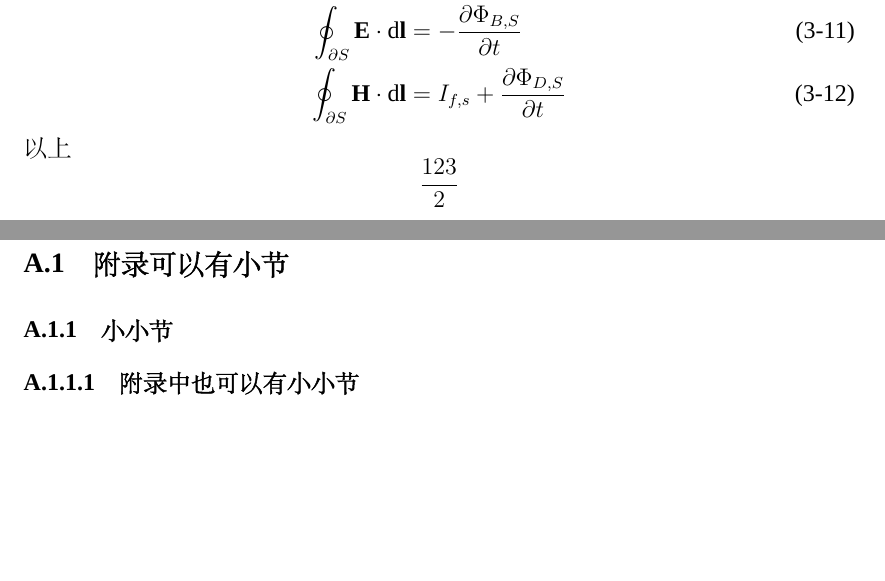
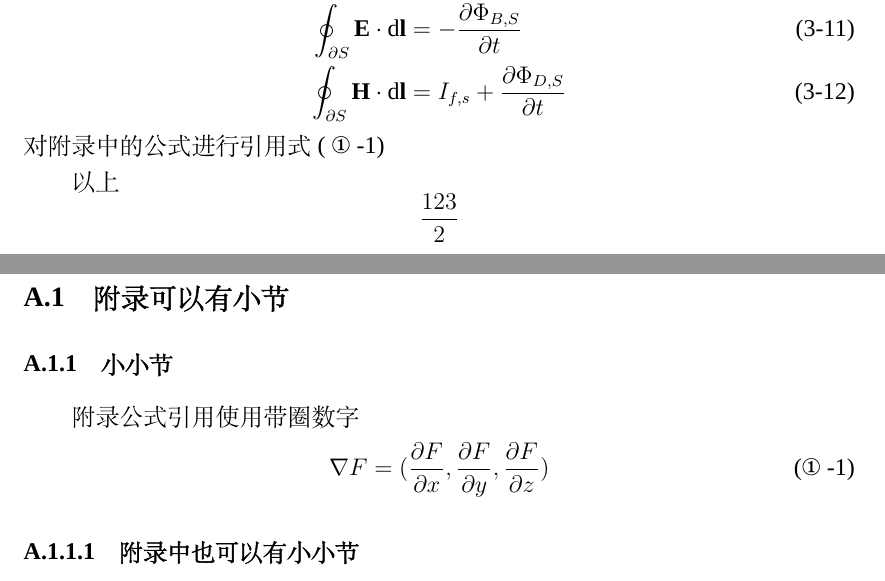
Before and after one commit to latexstudio/CUSTPaperTemp, a LaTeX thesis (Example.tex, which reads CustGraduPaper.cls): two parts of pages 10 and 15 of 15, joined at a grey line, cut so that both start at the same text, the shorter picture padded with empty space. Compiled offline with XeLaTeX; a missing font is replaced by an installed copy or a similar font.

Commit message:
附录公式引用格式

```diff
--- a/CustGraduPaper.cls
+++ b/CustGraduPaper.cls
@@ -614,6 +615,22 @@
 }
 % ============= end 章节引用样式 =============
 
+% ============= beg 带圈数字 =============
+\RequirePackage{pifont}
+% \RequirePackage{tcolorbox}
+
+% 画带圈数字 [url]https://tex.stackexchange.com/questions/7032/good-way-to-make-textcircled-numbers
+\let \oldtextcircled \textcircled
+\renewcommand{\textcircled}[1]{
+	% \oldtextcircled{\small #1}
+	\ding{\numexpr171+#1\relax}
+}
+% \raisebox{0.05em}{\oldtextcircled{\raisebox{-0.05em}{#1}}}
+% \raisebox{.9pt}{\oldtextcircled{\raisebox{-.9pt}{#1}}}%
+% {\ooalign{\hfil\lower.1ex\hbox{#1}\hfil\crcr\Orb}}
+% \ding{\numexpr171+#1\relax}
+% ============= end 带圈数字 =============
+
 % ============= beg 设置图表样式 =============
 % 图题,标题和引用格式
 % \renewcommand{\thefigure}{\ifnum \c@section>\z@ \arabic{chapter}-\fi \@arabic\c@figure}
@@ -740,6 +757,8 @@
 			name = {\Alph{chapter}.},
 		},
 	}
+	% 重设公式引用格式
+	\renewcommand\theequation{\textcircled{\arabic{chapter}}-\arabic{equation}}
 }
 
 % ============= end 设置附录页 =============
--- a/Example.tex
+++ b/Example.tex
@@ -186,6 +187,8 @@ $$
 	\oint_{\partial S} \mathbf{E} \cdot \mathrm{d} \mathbf{l}& =-\frac{\partial \Phi_{B, S}}{\partial t} \\
 	\oint_{\partial S} \mathbf{H} \cdot \mathrm{d} \mathbf{l}& =I_{f, s}+\frac{\partial \Phi_{D, S}}{\partial t}
 \end{flalign}
+对附录中的公式进行引用\autoref{eq:appendices}
+
 以上
 \[\frac{123}{2}\]
 
@@ -262,6 +265,13 @@ $$
 	这里是附录环境，其中的section、subsection、subsubsection已经变为附录的样式，并且会以这种样式加入目录中
 	\section{附录可以有小节}
 	\subsection{小小节}
+	附录公式引用使用带圈数字
+	\begin{equation}\label{eq:appendices}
+		\nabla F = (
+		\frac{\partial F}{\partial x},
+		\frac{\partial F}{\partial y},
+		\frac{\partial F}{\partial z})
+	\end{equation}
 	\subsubsection{附录中也可以有小小节}\label{apxsubsubsec:appendix}
 	% \verb|\autoref|无法识别Appendices环境，引用效果和正文一样，如\autoref{apxsubsubsec:appendix}。所以如果引用附录的话，建议直接使用附录~\ref{apxsubsubsec:appendix}~。
 \end{appendices}
```
Also changed, not shown: CustGraduPaper.cls (3 more changed lines), Example.tex (5 more changed lines).
